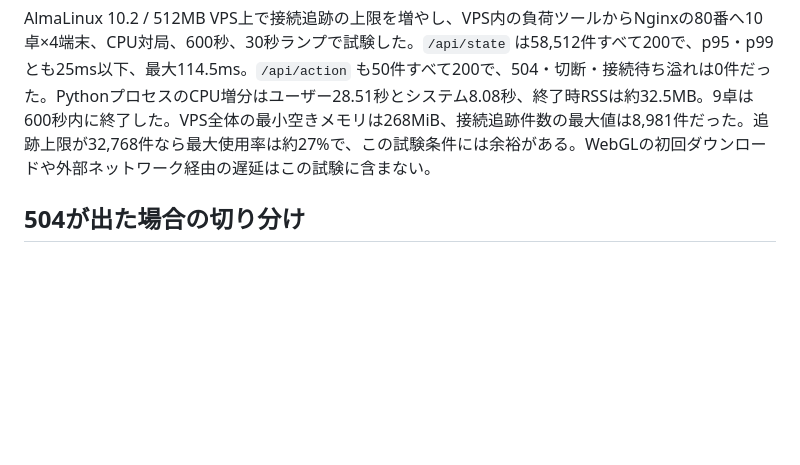
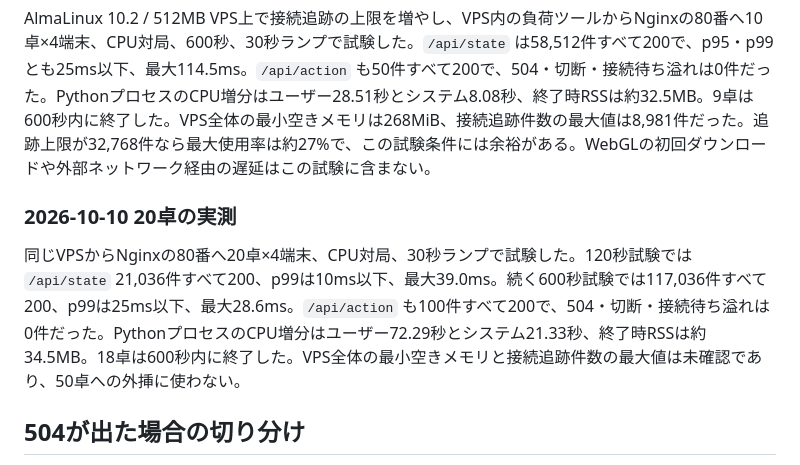
Before and after one commit to 428desmo/quota, a Markdown page: docs/load_testing.md, the part around the change. Drawn GitHub-style; blank space fills up the shorter version.

Commit message:
Record 20-table VPS load test results

```diff
--- a/docs/load_testing.md
+++ b/docs/load_testing.md
@@ -94,6 +94,10 @@ awk '/^Mem:/ {if (min=="" || $7<min) min=$7} /^net.netfilter.nf_conntrack_count/
 
 AlmaLinux 10.2 / 512MB VPS上で接続追跡の上限を増やし、VPS内の負荷ツールからNginxの80番へ10卓×4端末、CPU対局、600秒、30秒ランプで試験した。`/api/state` は58,512件すべて200で、p95・p99とも25ms以下、最大114.5ms。`/api/action` も50件すべて200で、504・切断・接続待ち溢れは0件だった。PythonプロセスのCPU増分はユーザー28.51秒とシステム8.08秒、終了時RSSは約32.5MB。9卓は600秒内に終了した。VPS全体の最小空きメモリは268MiB、接続追跡件数の最大値は8,981件だった。追跡上限が32,768件なら最大使用率は約27%で、この試験条件には余裕がある。WebGLの初回ダウンロードや外部ネットワーク経由の遅延はこの試験に含まない。
 
+### 2026-10-10 20卓の実測
+
+同じVPSからNginxの80番へ20卓×4端末、CPU対局、30秒ランプで試験した。120秒試験では `/api/state` 21,036件すべて200、p99は10ms以下、最大39.0ms。続く600秒試験では117,036件すべて200、p99は25ms以下、最大28.6ms。`/api/action` も100件すべて200で、504・切断・接続待ち溢れは0件だった。PythonプロセスのCPU増分はユーザー72.29秒とシステム21.33秒、終了時RSSは約34.5MB。18卓は600秒内に終了した。VPS全体の最小空きメモリと接続追跡件数の最大値は未確認であり、50卓への外挿に使わない。
+
 ## 504が出た場合の切り分け
 
 端末側に504があるのにサーバーのAPI計測に同じ件数がない場合、その要求はPythonの処理に届く前に失敗している。まずVPSのNginxエラーログを確認する。
```
